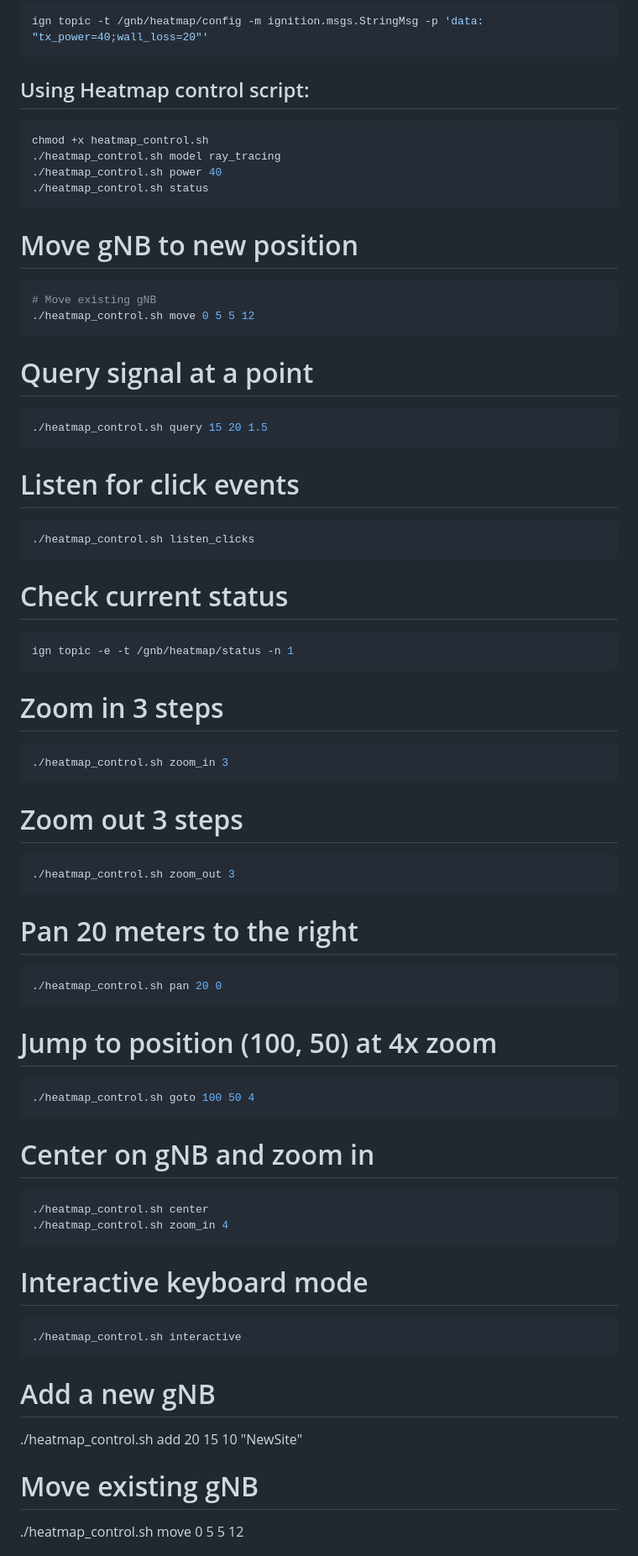
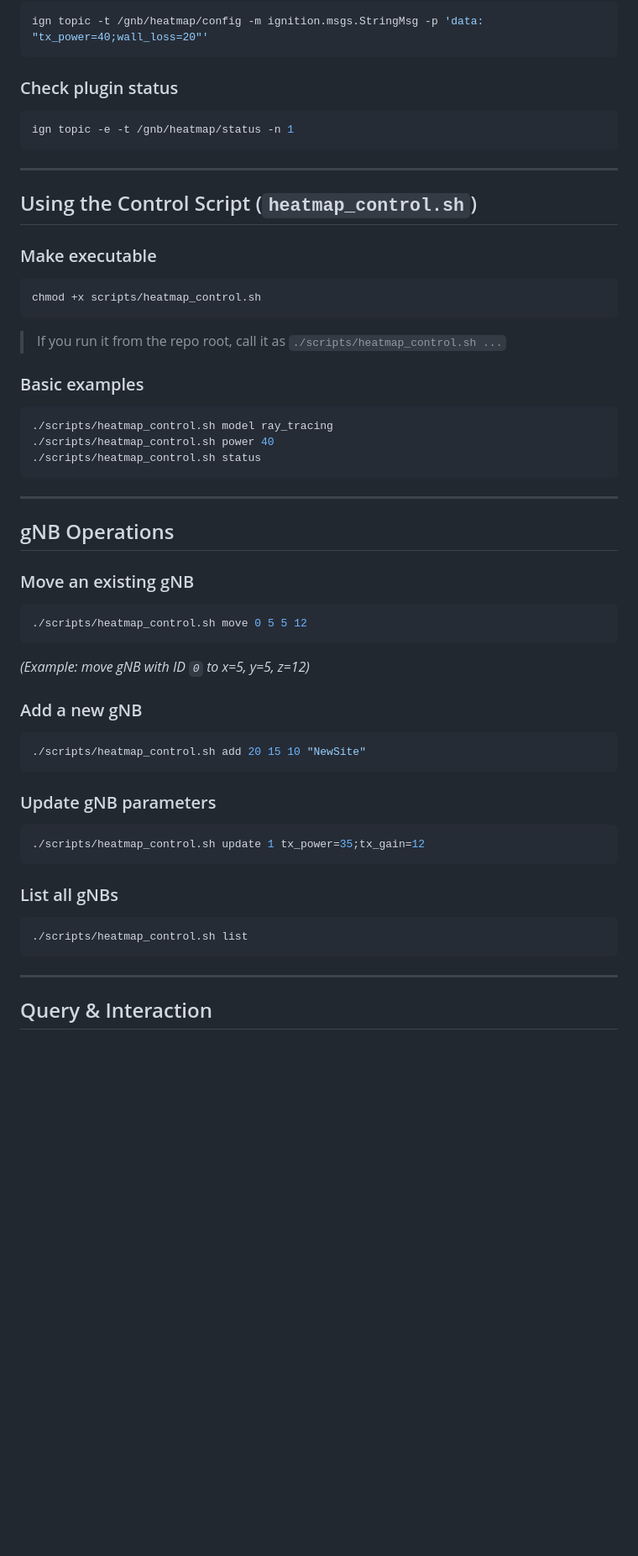
Before and after one commit to BestNkhumeleni/5G_heatmap_gazeebo, a Markdown page: README.md, the part around one of its changes. Shown at 84% size. GitHub-like rendering; blank space fills up the shorter version.

Commit message:
better readme

````diff
--- a/README.md
+++ b/README.md
@@ -64,69 +96,63 @@ ign topic -t /gnb/heatmap/set_model -m ignition.msgs.StringMsg -p 'data: "3gpp_u
 ign topic -t /gnb/heatmap/config -m ignition.msgs.StringMsg -p 'data: "tx_power=40;wall_loss=20"'
 ```
 
-## Using Heatmap control script:
-```bash
-chmod +x heatmap_control.sh
-./heatmap_control.sh model ray_tracing
-./heatmap_control.sh power 40
-./heatmap_control.sh status
-```
+### Check plugin status
 
-# Move gNB to new position
-```bash
-# Move existing gNB
-./heatmap_control.sh move 0 5 5 12
-```
-
-# Query signal at a point
-```bash
-./heatmap_control.sh query 15 20 1.5
-```
-
-# Listen for click events
-```bash
-./heatmap_control.sh listen_clicks
-```
-
-# Check current status
 ```bash
 ign topic -e -t /gnb/heatmap/status -n 1
 ```
 
-# Zoom in 3 steps
+---
+
+## Using the Control Script (`heatmap_control.sh`)
+
+### Make executable
+
 ```bash
-./heatmap_control.sh zoom_in 3
+chmod +x scripts/heatmap_control.sh
 ```
 
-# Zoom out 3 steps
+> If you run it from the repo root, call it as `./scripts/heatmap_control.sh ...`
+
+### Basic examples
+
 ```bash
-./heatmap_control.sh zoom_out 3
+./scripts/heatmap_control.sh model ray_tracing
+./scripts/heatmap_control.sh power 40
+./scripts/heatmap_control.sh status
 ```
 
-# Pan 20 meters to the right
+---
+
+## gNB Operations
+
+### Move an existing gNB
+
 ```bash
-./heatmap_control.sh pan 20 0
+./scripts/heatmap_control.sh move 0 5 5 12
 ```
 
-# Jump to position (100, 50) at 4x zoom
+*(Example: move gNB with ID `0` to x=5, y=5, z=12)*
+
+### Add a new gNB
+
 ```bash
-./heatmap_control.sh goto 100 50 4
+./scripts/heatmap_control.sh add 20 15 10 "NewSite"
 ```
 
-# Center on gNB and zoom in
+### Update gNB parameters
+
 ```bash
-./heatmap_control.sh center
-./heatmap_control.sh zoom_in 4
+./scripts/heatmap_control.sh update 1 tx_power=35;tx_gain=12
 ```
 
-# Interactive keyboard mode
+### List all gNBs
+
 ```bash
-./heatmap_control.sh interactive
+./scripts/heatmap_control.sh list
 ```
 
-# Add a new gNB
-./heatmap_control.sh add 20 15 10 "NewSite"
+---
 
-# Move existing gNB
-./heatmap_control.sh move 0 5 5 12
+## Query & Interaction
 
````
Also changed, not shown: other parts of README.md (+146 -44 lines).
